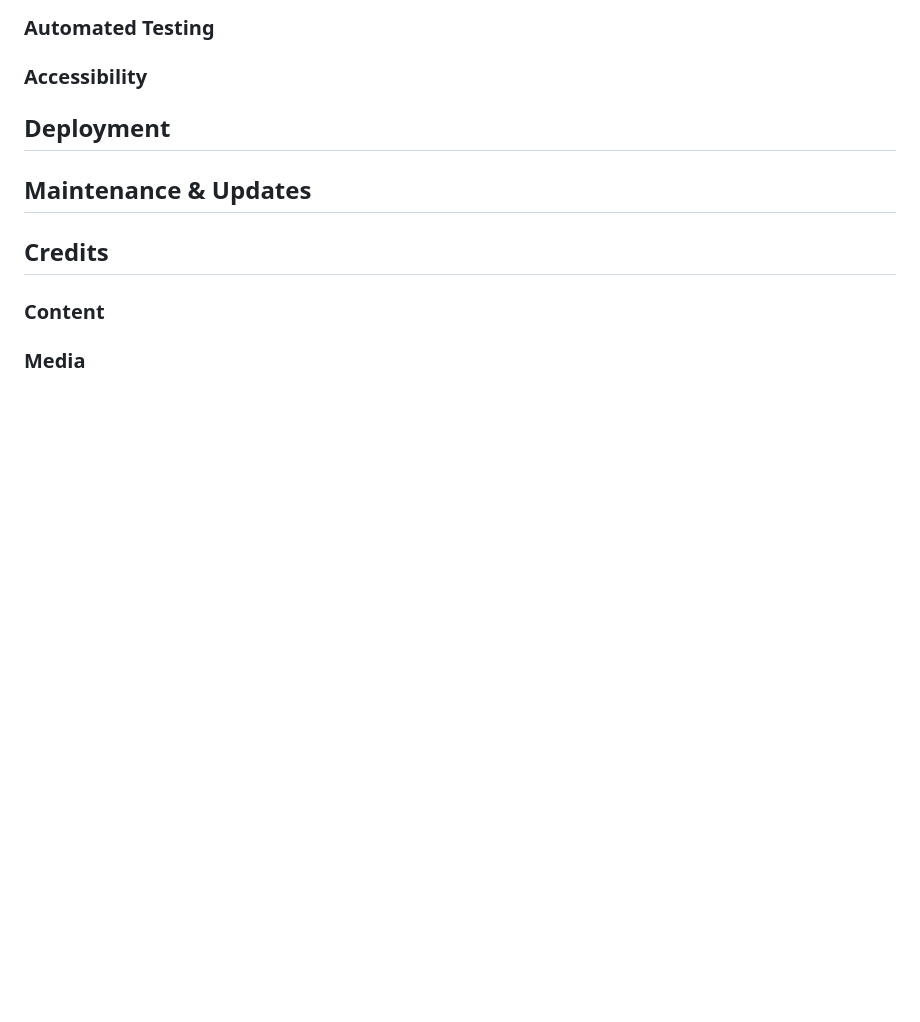
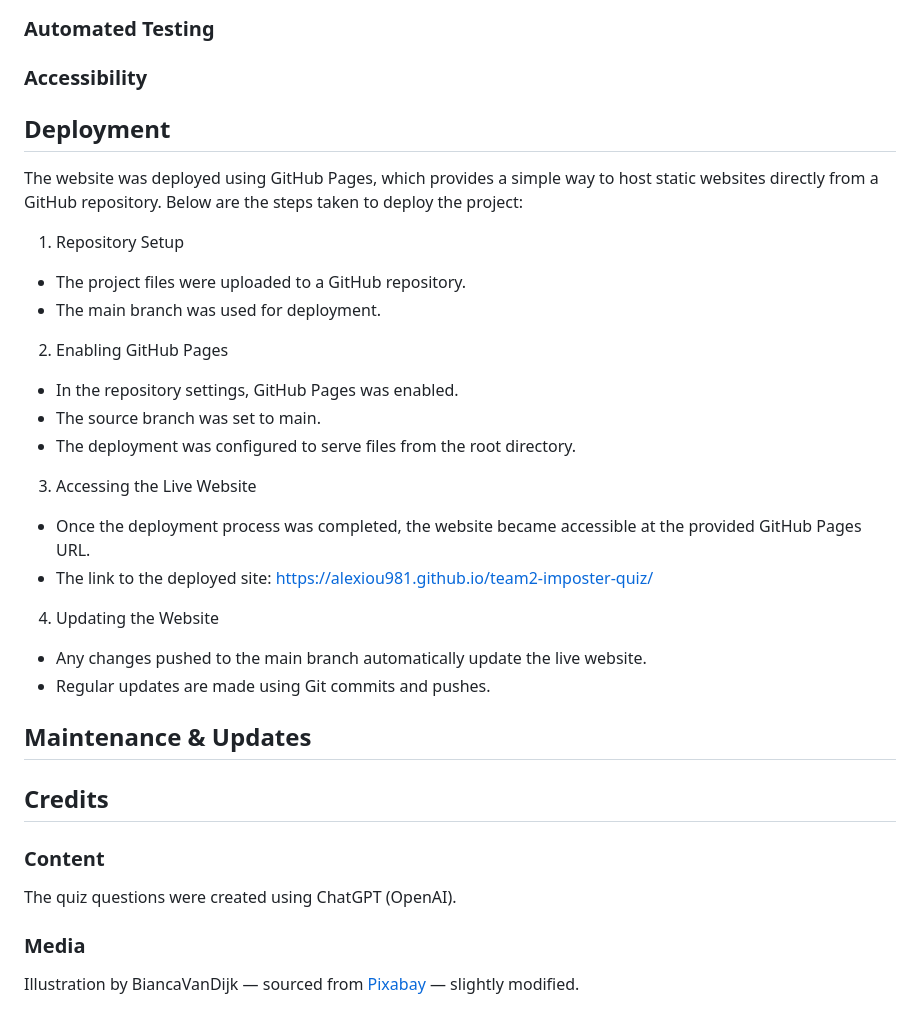
Before and after one commit to Alexiou981/team2-imposter-quiz, a Markdown page: README.md, the part around one of its changes. Rendered like a GitHub page; blank space fills up the shorter version.

```diff
--- a/README.md
+++ b/README.md
@@ -78,10 +98,32 @@ The project's Kanban Board can be viewd [here](https://github.com/users/Alexiou9
 
 ## Deployment
 
+The website was deployed using GitHub Pages, which provides a simple way to host static websites directly from a GitHub repository. Below are the steps taken to deploy the project:
+
+1. Repository Setup
+- The project files were uploaded to a GitHub repository.
+- The main branch was used for deployment.
+
+2. Enabling GitHub Pages
+- In the repository settings, GitHub Pages was enabled.
+- The source branch was set to main.
+- The deployment was configured to serve files from the root directory.
+3. Accessing the Live Website
+- Once the deployment process was completed, the website became accessible at the provided GitHub Pages URL.
+- The link to the deployed site: https://alexiou981.github.io/team2-imposter-quiz/
+
+4. Updating the Website
+- Any changes pushed to the main branch automatically update the live website.
+- Regular updates are made using Git commits and pushes.
+
 ## Maintenance & Updates
 
 ## Credits
 
 ### Content
 
+The quiz questions were created using ChatGPT (OpenAI).
+
 ### Media
+
+Illustration by BiancaVanDijk — sourced from [Pixabay](https://pixabay.com/illustrations/to-think-to-care-depression-only-9440584/) — slightly modified.
```
Also changed, not shown: other parts of README.md (+21 -1 lines).
